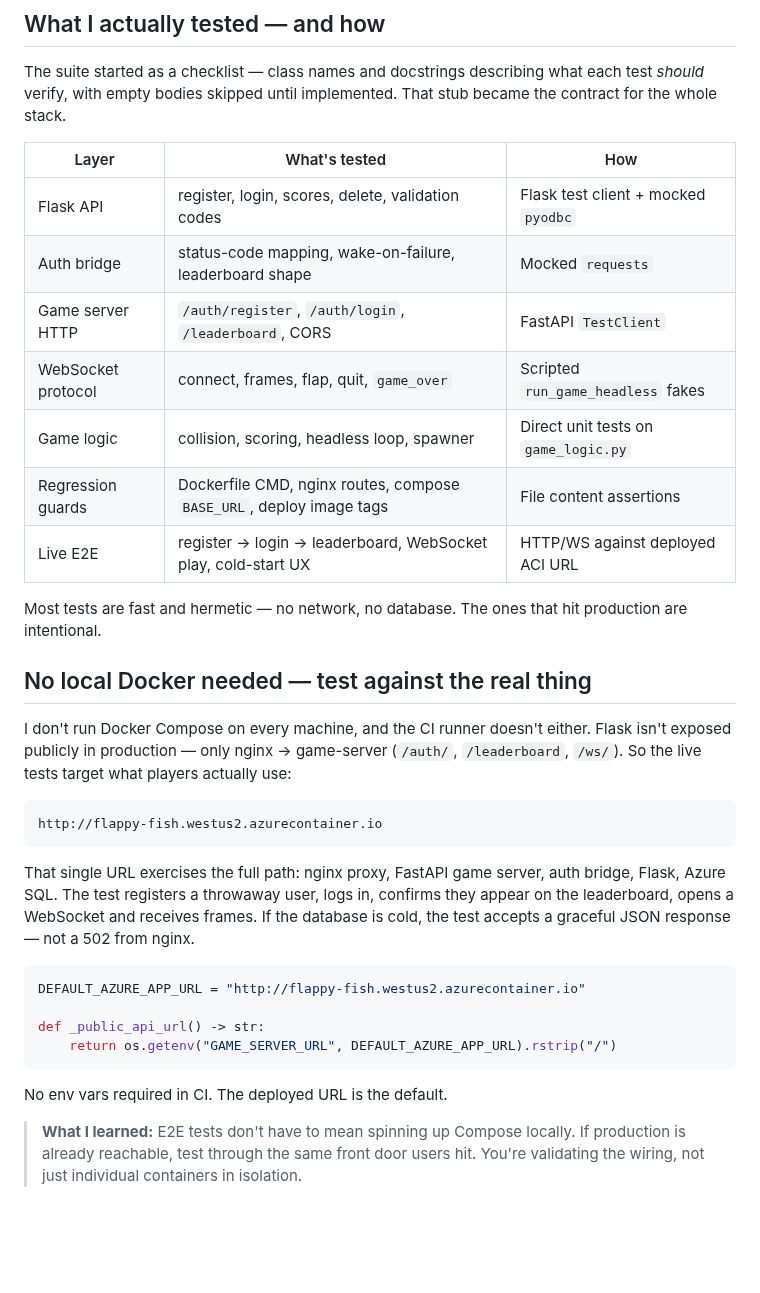
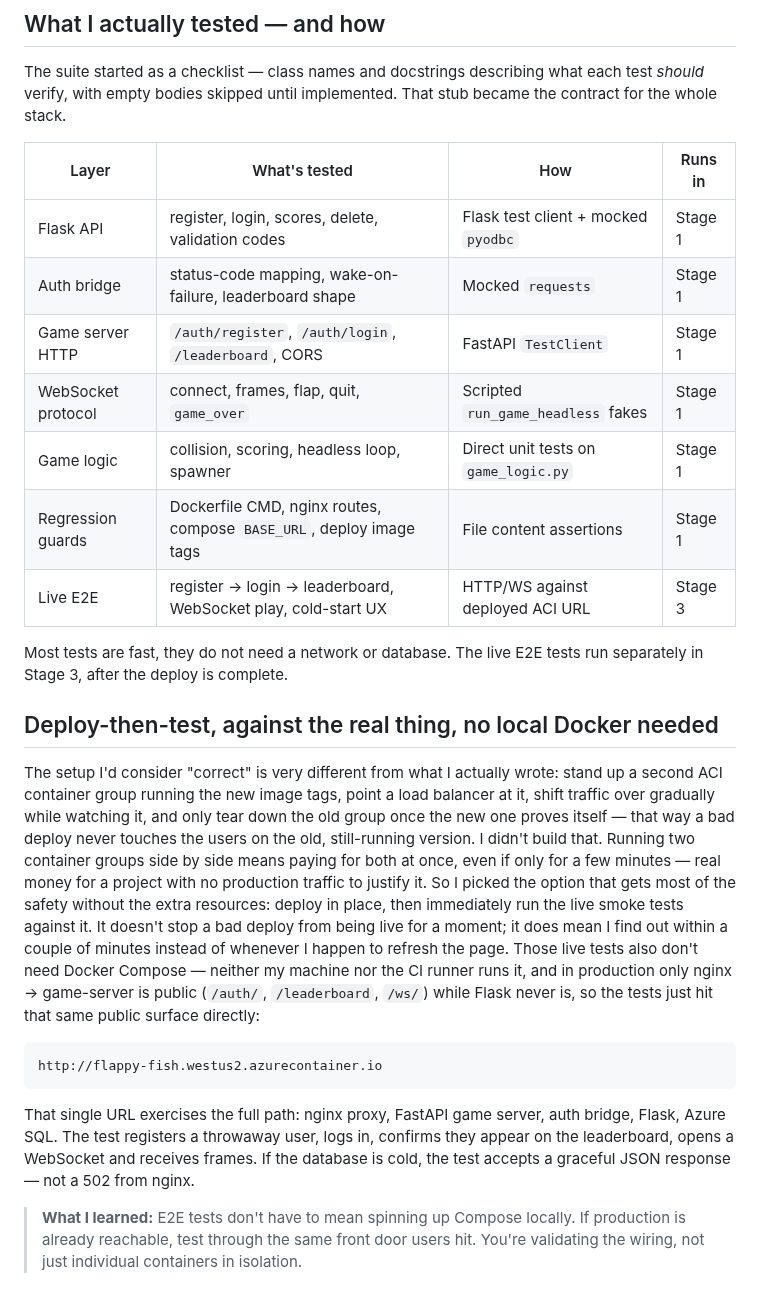
Before and after one commit to dhruv-kurpad/flappy-fish, a Markdown page: docs/index.md, the part around one of its changes. Rendered like a GitHub page; blank space fills up the shorter version.

````diff
--- a/docs/index.md
+++ b/docs/index.md
@@ -66,21 +48,21 @@ jobs:
 
 The suite started as a checklist — class names and docstrings describing what each test *should* verify, with empty bodies skipped until implemented. That stub became the contract for the whole stack.
 
-| Layer | What's tested | How |
-| --- | --- | --- |
-| Flask API | register, login, scores, delete, validation codes | Flask test client + mocked `pyodbc` |
-| Auth bridge | status-code mapping, wake-on-failure, leaderboard shape | Mocked `requests` |
-| Game server HTTP | `/auth/register`, `/auth/login`, `/leaderboard`, CORS | FastAPI `TestClient` |
-| WebSocket protocol | connect, frames, flap, quit, `game_over` | Scripted `run_game_headless` fakes |
-| Game logic | collision, scoring, headless loop, spawner | Direct unit tests on `game_logic.py` |
-| Regression guards | Dockerfile CMD, nginx routes, compose `BASE_URL`, deploy image tags | File content assertions |
-| Live E2E | register → login → leaderboard, WebSocket play, cold-start UX | HTTP/WS against deployed ACI URL |
+| Layer | What's tested | How | Runs in |
+| --- | --- | --- | --- |
+| Flask API | register, login, scores, delete, validation codes | Flask test client + mocked `pyodbc` | Stage 1 |
+| Auth bridge | status-code mapping, wake-on-failure, leaderboard shape | Mocked `requests` | Stage 1 |
+| Game server HTTP | `/auth/register`, `/auth/login`, `/leaderboard`, CORS | FastAPI `TestClient` | Stage 1 |
+| WebSocket protocol | connect, frames, flap, quit, `game_over` | Scripted `run_game_headless` fakes | Stage 1 |
+| Game logic | collision, scoring, headless loop, spawner | Direct unit tests on `game_logic.py` | Stage 1 |
+| Regression guards | Dockerfile CMD, nginx routes, compose `BASE_URL`, deploy image tags | File content assertions | Stage 1 |
+| Live E2E | register → login → leaderboard, WebSocket play, cold-start UX | HTTP/WS against deployed ACI URL | Stage 3 |
 
-Most tests are fast and hermetic — no network, no database. The ones that hit production are intentional.
+Most tests are fast, they do not need a network or database. The live E2E tests run separately in Stage 3, after the deploy is complete.
 
-## No local Docker needed — test against the real thing
+## Deploy-then-test, against the real thing, no local Docker needed
 
-I don't run Docker Compose on every machine, and the CI runner doesn't either. Flask isn't exposed publicly in production — only nginx → game-server (`/auth/`, `/leaderboard`, `/ws/`). So the live tests target what players actually use:
+The setup I'd consider "correct" is very different from what I actually wrote: stand up a second ACI container group running the new image tags, point a load balancer at it, shift traffic over gradually while watching it, and only tear down the old group once the new one proves itself — that way a bad deploy never touches the users on the old, still-running version. I didn't build that. Running two container groups side by side means paying for both at once, even if only for a few minutes — real money for a project with no production traffic to justify it. So I picked the option that gets most of the safety without the extra resources: deploy in place, then immediately run the live smoke tests against it. It doesn't stop a bad deploy from being live for a moment; it does mean I find out within a couple of minutes instead of whenever I happen to refresh the page. Those live tests also don't need Docker Compose — neither my machine nor the CI runner runs it, and in production only nginx → game-server is public (`/auth/`, `/leaderboard`, `/ws/`) while Flask never is, so the tests just hit that same public surface directly:
 
 ```
 http://flappy-fish.westus2.azurecontainer.io
@@ -88,14 +70,6 @@ http://flappy-fish.westus2.azurecontainer.io
 
 That single URL exercises the full path: nginx proxy, FastAPI game server, auth bridge, Flask, Azure SQL. The test registers a throwaway user, logs in, confirms they appear on the leaderboard, opens a WebSocket and receives frames. If the database is cold, the test accepts a graceful JSON response — not a 502 from nginx.
 
-```python
-DEFAULT_AZURE_APP_URL = "http://flappy-fish.westus2.azurecontainer.io"
-
-def _public_api_url() -> str:
-    return os.getenv("GAME_SERVER_URL", DEFAULT_AZURE_APP_URL).rstrip("/")
-```
-
-No env vars required in CI. The deployed URL is the default.
 
 > **What I learned:** E2E tests don't have to mean spinning up Compose locally. If production is already reachable, test through the same front door users hit. You're validating the wiring, not just individual containers in isolation.
 
````
Also changed, not shown: other parts of docs/index.md (+36 -41 lines), docs/blog1.md (+1 -2 lines), docs/blog2.md (+1 -1 lines), docs/pipeline.png (added).
